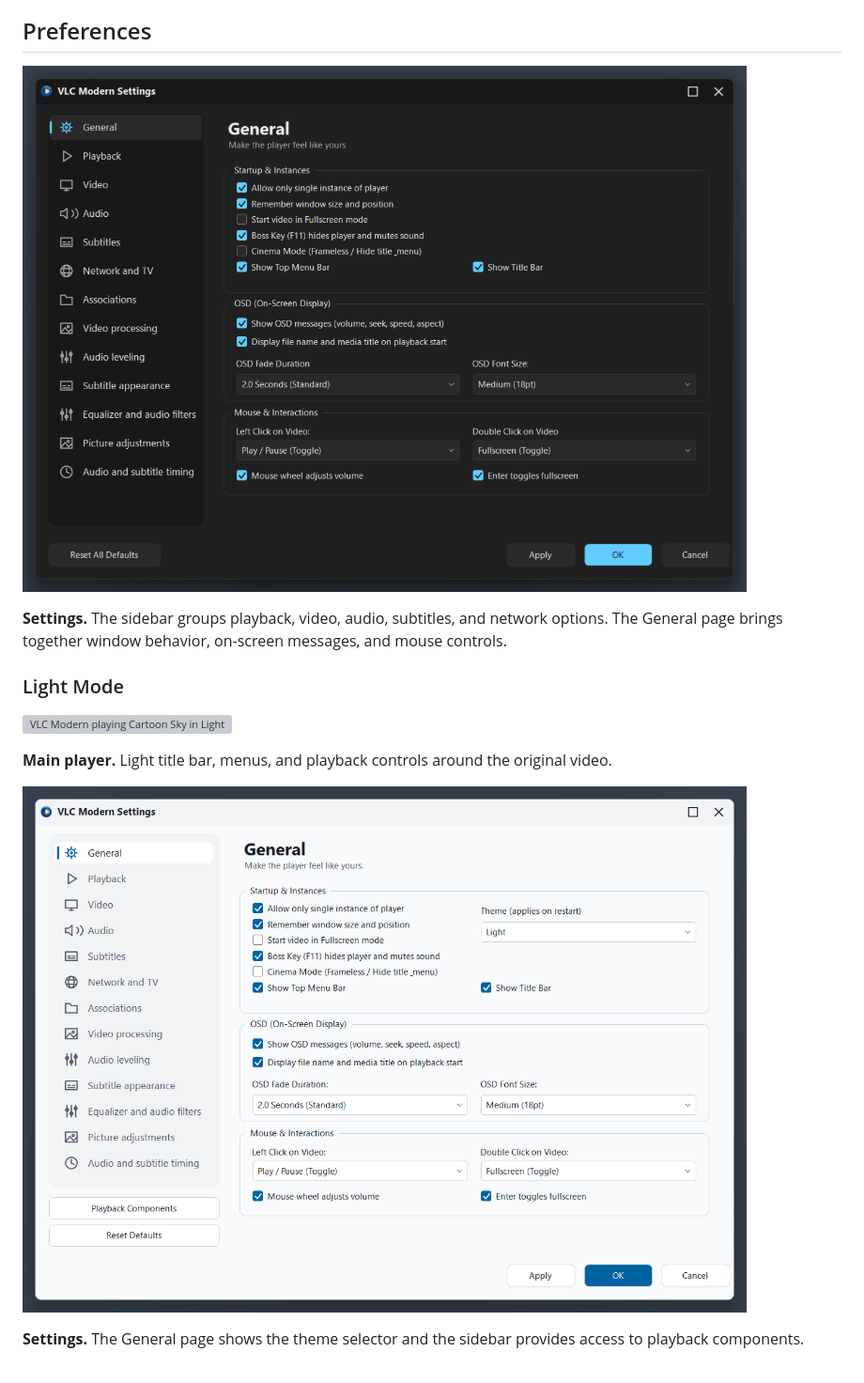
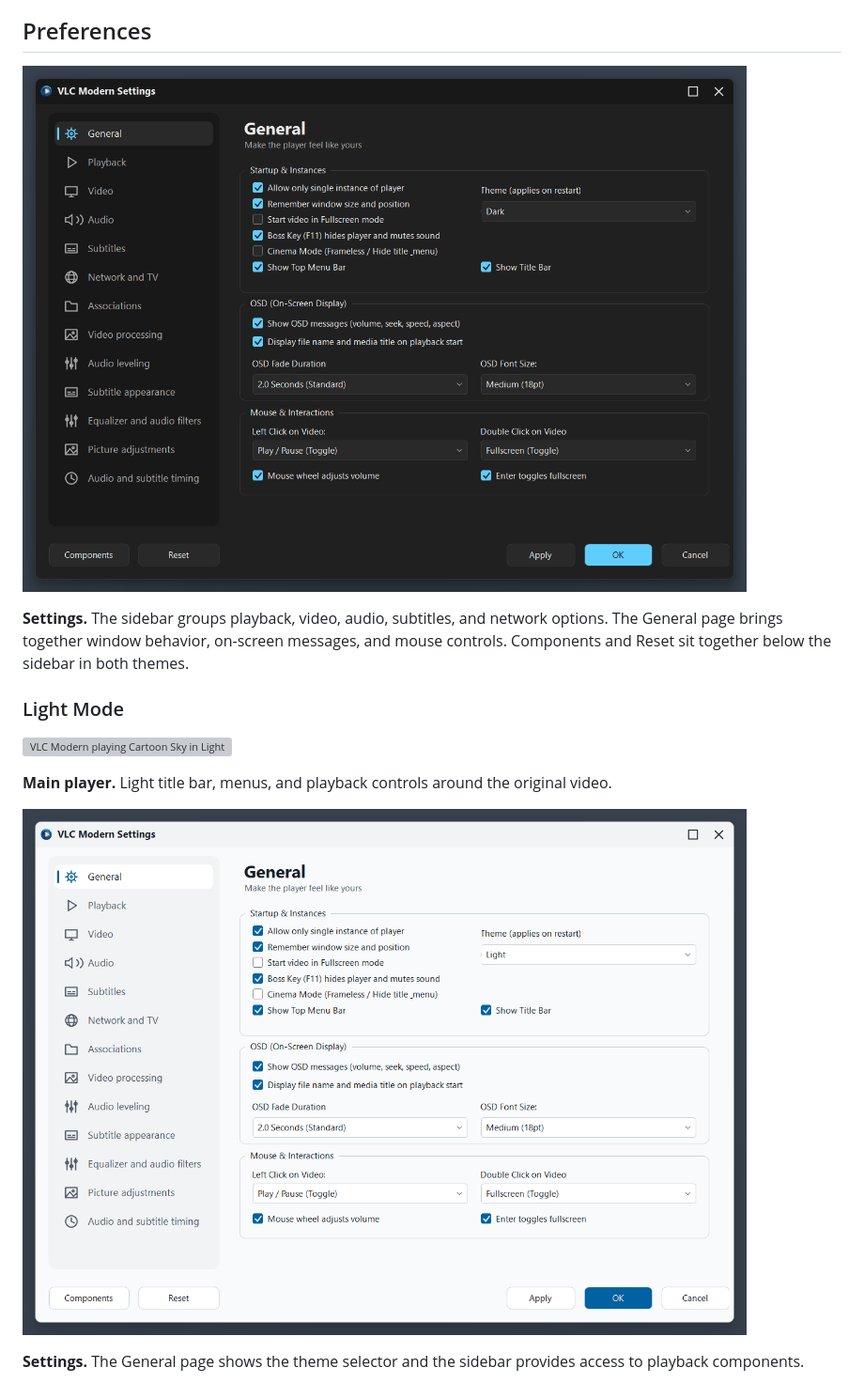
Before and after one commit to Diagoo1/VLC-Modern, a Markdown page: docs/SCREENSHOTS.md, the part around one of its changes. Shown at 94% size. GitHub-like rendering; pictures changed too: docs/screenshots/light-preferences.png, docs/screenshots/preferences.png; grey boxes are pictures that could not be loaded.

```diff
--- a/docs/SCREENSHOTS.md
+++ b/docs/SCREENSHOTS.md
@@ -20,7 +20,7 @@ The playback screenshots show *Cartoon Sky*, a demo clip made from original AI-g
 
 ![General preferences](screenshots/preferences.png)
 
-**Settings.** The sidebar groups playback, video, audio, subtitles, and network options. The General page brings together window behavior, on-screen messages, and mouse controls.
+**Settings.** The sidebar groups playback, video, audio, subtitles, and network options. The General page brings together window behavior, on-screen messages, and mouse controls. Components and Reset sit together below the sidebar in both themes.
 
 ### Light Mode
 
```
Also changed, not shown: other parts of docs/SCREENSHOTS.md (+12 -0 lines), README.md (+11 -0 lines), README_AR.md (+11 -0 lines), docs/screenshots/convert-stream.png (added), docs/screenshots/iptv.png, docs/screenshots/open-media.png.
